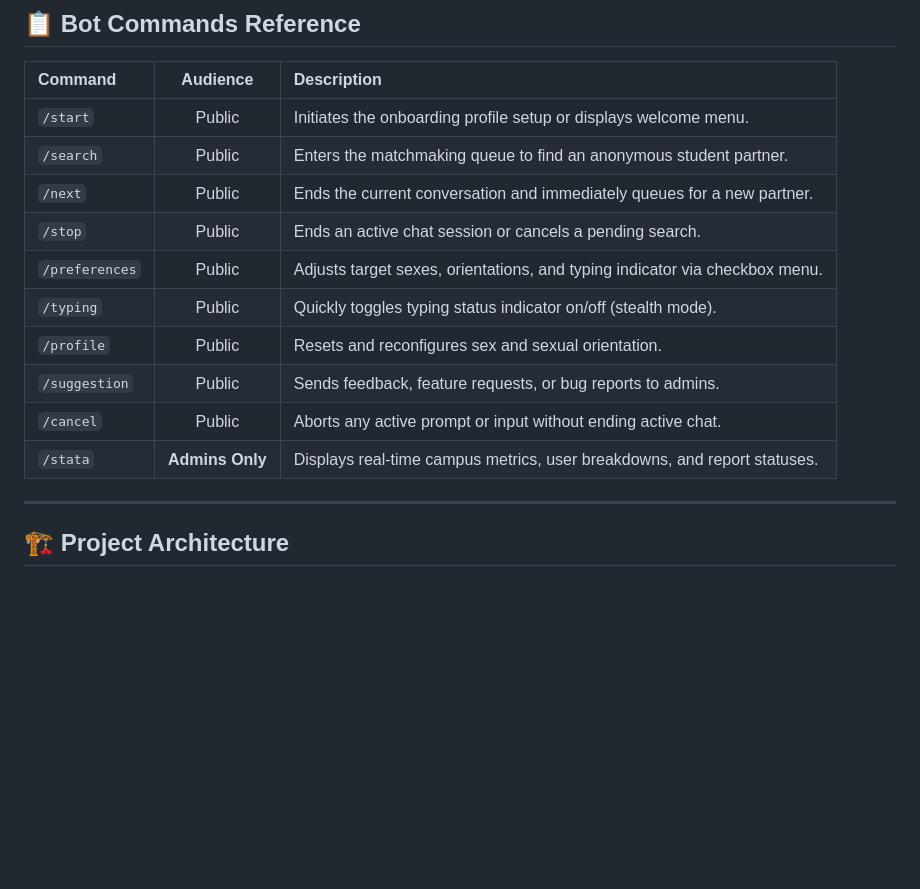
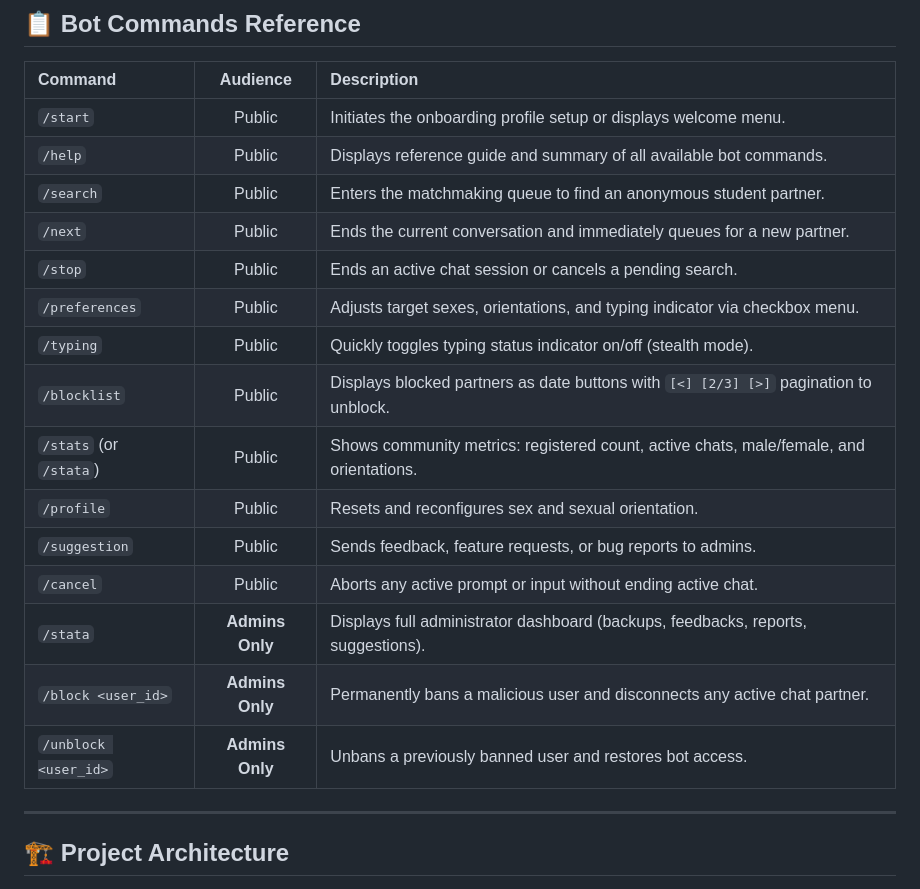
Before and after one commit to GorSargsyan2004/Anonymous-AUA, a Markdown page: README.md, the part around the change. GitHub-like rendering; blank space fills up the shorter version.

Commit message:
docs: update README command reference with /help, /stats, /blocklist, and admin /block

```diff
--- a/README.md
+++ b/README.md
@@ -156,15 +156,20 @@ To eliminate malicious retaliation ("spite voting" where an angry user clicks "S
 | Command | Audience | Description |
 | :--- | :---: | :--- |
 | `/start` | Public | Initiates the onboarding profile setup or displays welcome menu. |
+| `/help` | Public | Displays reference guide and summary of all available bot commands. |
 | `/search` | Public | Enters the matchmaking queue to find an anonymous student partner. |
 | `/next` | Public | Ends the current conversation and immediately queues for a new partner. |
 | `/stop` | Public | Ends an active chat session or cancels a pending search. |
 | `/preferences` | Public | Adjusts target sexes, orientations, and typing indicator via checkbox menu. |
 | `/typing` | Public | Quickly toggles typing status indicator on/off (stealth mode). |
+| `/blocklist` | Public | Displays blocked partners as date buttons with `[<] [2/3] [>]` pagination to unblock. |
+| `/stats` (or `/stata`) | Public | Shows community metrics: registered count, active chats, male/female, and orientations. |
 | `/profile` | Public | Resets and reconfigures sex and sexual orientation. |
 | `/suggestion` | Public | Sends feedback, feature requests, or bug reports to admins. |
 | `/cancel` | Public | Aborts any active prompt or input without ending active chat. |
-| `/stata` | **Admins Only** | Displays real-time campus metrics, user breakdowns, and report statuses. |
+| `/stata` | **Admins Only** | Displays full administrator dashboard (backups, feedbacks, reports, suggestions). |
+| `/block <user_id>` | **Admins Only** | Permanently bans a malicious user and disconnects any active chat partner. |
+| `/unblock <user_id>` | **Admins Only** | Unbans a previously banned user and restores bot access. |
 
 ---
 
```
